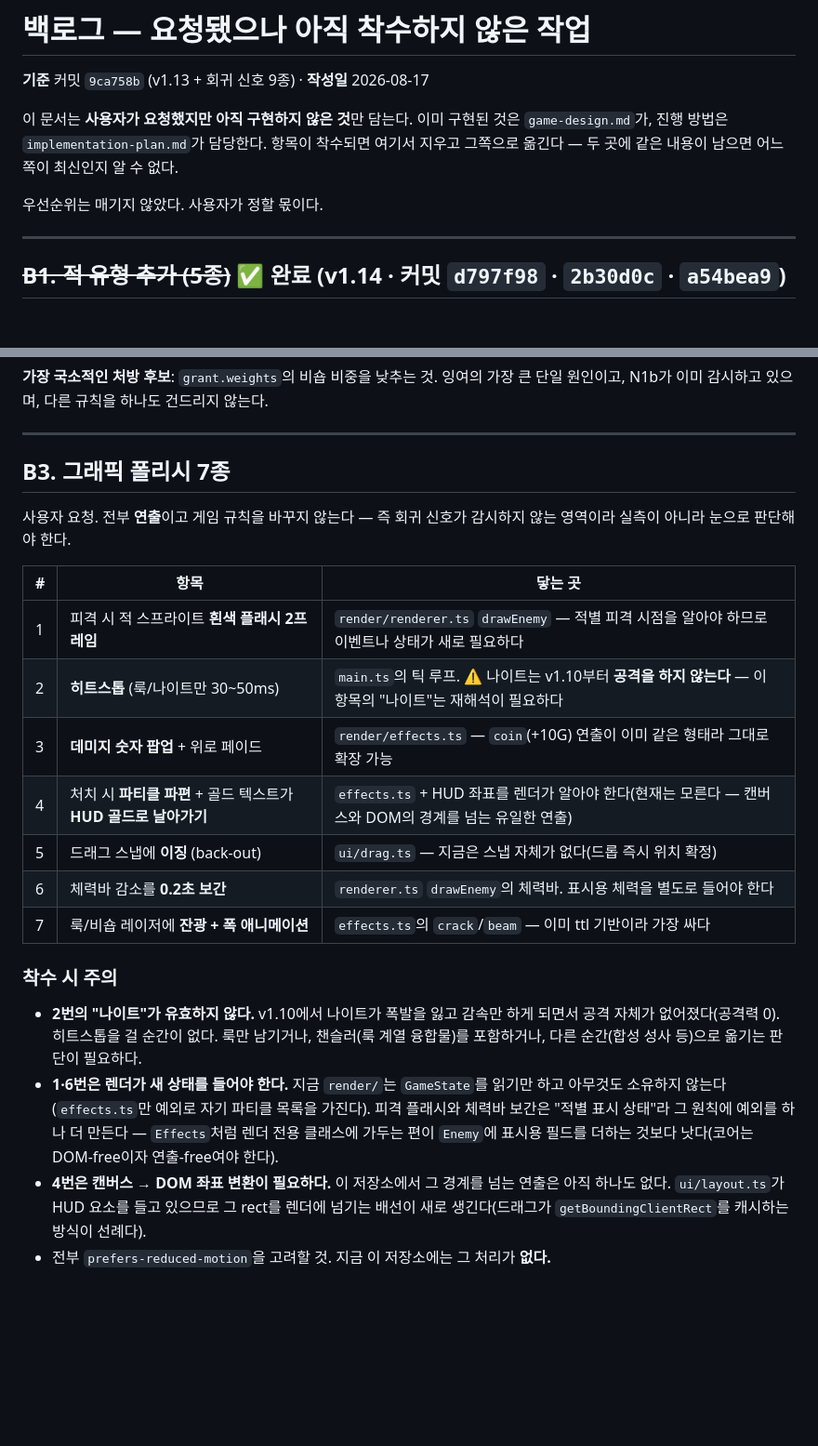
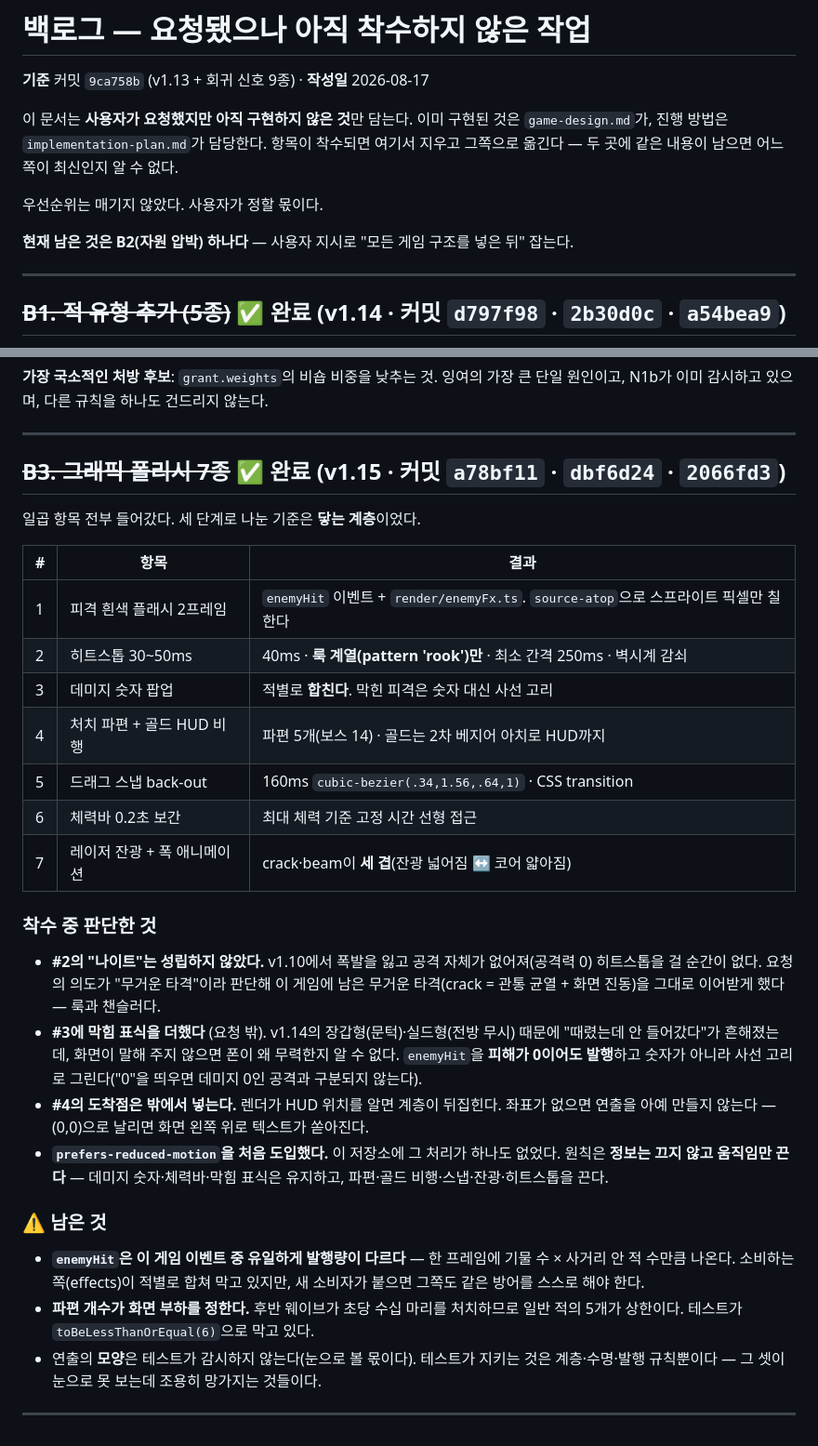
Before and after one commit to hdh4952/chess-defense, a Markdown page: docs/backlog.md, 2 parts joined by grey strips. Shown at 93% size. Rendered like a GitHub page; blank space fills up the shorter version.

Commit message:
docs: 백로그 B3(그래픽 폴리시 7종) 완료 처리 — 남은 것은 B2 하나
일곱 항목 전부 들어갔다. 착수 중 판단한 것 넷과 남은 위험 셋을 기록한다.

판단
  · #2의 "나이트"는 성립하지 않았다(v1.10에서 공격이 없어졌다) → 요청의 의도인
    "무거운 타격"으로 재해석해 룩 계열(crack)에 걸었다
  · #3에 막힘 표식을 더했다(요청 밖) — v1.14의 문턱·전방 무시 때문에 "때렸는데
    안 들어갔다"가 흔해졌고, 화면이 말해 주지 않으면 폰이 왜 무력한지 알 수 없다
  · #4의 도착점은 밖에서 넣는다 — 렌더가 HUD 위치를 알면 계층이 뒤집힌다
  · prefers-reduced-motion을 처음 도입했다. 원칙은 정보는 끄지 않고 움직임만 끈다

남은 위험
  · enemyHit은 이 게임 이벤트 중 유일하게 발행량이 다르다 — 새 소비자가 붙으면
    적별 병합 같은 방어를 스스로 해야 한다
  · 파편 개수가 화면 부하를 정한다(일반 적 5개가 상한, 테스트가 막고 있다)
  · 연출의 모양은 테스트가 감시하지 않는다 — 지키는 것은 계층·수명·발행 규칙뿐이고
    그 셋이 눈으로 못 보는데 조용히 망가지는 것들이다

```diff
--- a/docs/backlog.md
+++ b/docs/backlog.md
@@ -7,6 +7,8 @@
 여기서 지우고 그쪽으로 옮긴다 — 두 곳에 같은 내용이 남으면 어느 쪽이 최신인지 알 수 없다.
 
 우선순위는 매기지 않았다. 사용자가 정할 몫이다.
+
+**현재 남은 것은 B2(자원 압박) 하나다** — 사용자 지시로 "모든 게임 구조를 넣은 뒤" 잡는다.
 
 ---
 
@@ -93,32 +95,43 @@ w5 보스 게이트(N3가 감시하는 최소 빌드 900G)가 통과 불가능
 
 ---
 
-## B3. 그래픽 폴리시 7종
+## ~~B3. 그래픽 폴리시 7종~~ ✅ **완료** (v1.15 · 커밋 `a78bf11` · `dbf6d24` · `2066fd3`)
 
-사용자 요청. 전부 **연출**이고 게임 규칙을 바꾸지 않는다 — 즉 회귀 신호가 감시하지 않는
-영역이라 실측이 아니라 눈으로 판단해야 한다.
+일곱 항목 전부 들어갔다. 세 단계로 나눈 기준은 **닿는 계층**이었다.
 
-| # | 항목 | 닿는 곳 |
+| # | 항목 | 결과 |
 |---|---|---|
-| 1 | 피격 시 적 스프라이트 **흰색 플래시 2프레임** | `render/renderer.ts` `drawEnemy` — 적별 피격 시점을 알아야 하므로 이벤트나 상태가 새로 필요하다 |
-| 2 | **히트스톱** (룩/나이트만 30~50ms) | `main.ts`의 틱 루프. ⚠️ 나이트는 v1.10부터 **공격을 하지 않는다** — 이 항목의 "나이트"는 재해석이 필요하다 |
-| 3 | **데미지 숫자 팝업** + 위로 페이드 | `render/effects.ts` — `coin`(+10G) 연출이 이미 같은 형태라 그대로 확장 가능 |
-| 4 | 처치 시 **파티클 파편** + 골드 텍스트가 **HUD 골드로 날아가기** | `effects.ts` + HUD 좌표를 렌더가 알아야 한다(현재는 모른다 — 캔버스와 DOM의 경계를 넘는 유일한 연출) |
-| 5 | 드래그 스냅에 **이징** (back-out) | `ui/drag.ts` — 지금은 스냅 자체가 없다(드롭 즉시 위치 확정) |
-| 6 | 체력바 감소를 **0.2초 보간** | `renderer.ts` `drawEnemy`의 체력바. 표시용 체력을 별도로 들어야 한다 |
-| 7 | 룩/비숍 레이저에 **잔광 + 폭 애니메이션** | `effects.ts`의 `crack`/`beam` — 이미 ttl 기반이라 가장 싸다 |
+| 1 | 피격 흰색 플래시 2프레임 | `enemyHit` 이벤트 + `render/enemyFx.ts`. `source-atop`으로 스프라이트 픽셀만 칠한다 |
+| 2 | 히트스톱 30~50ms | 40ms · **룩 계열(pattern 'rook')만** · 최소 간격 250ms · 벽시계 감쇠 |
+| 3 | 데미지 숫자 팝업 | 적별로 **합친다**. 막힌 피격은 숫자 대신 사선 고리 |
+| 4 | 처치 파편 + 골드 HUD 비행 | 파편 5개(보스 14) · 골드는 2차 베지어 아치로 HUD까지 |
+| 5 | 드래그 스냅 back-out | 160ms `cubic-bezier(.34,1.56,.64,1)` · CSS transition |
+| 6 | 체력바 0.2초 보간 | 최대 체력 기준 고정 시간 선형 접근 |
+| 7 | 레이저 잔광 + 폭 애니메이션 | crack·beam이 **세 겹**(잔광 넓어짐 ↔ 코어 얇아짐) |
 
-### 착수 시 주의
+### 착수 중 판단한 것
 
-- **2번의 "나이트"가 유효하지 않다.** v1.10에서 나이트가 폭발을 잃고 감속만 하게 되면서
-  공격 자체가 없어졌다(공격력 0). 히트스톱을 걸 순간이 없다. 룩만 남기거나, 챈슬러(룩 계열
-  융합물)를 포함하거나, 다른 순간(합성 성사 등)으로 옮기는 판단이 필요하다.
-- **1·6번은 렌더가 새 상태를 들어야 한다.** 지금 `render/`는 `GameState`를 읽기만 하고
-  아무것도 소유하지 않는다(`effects.ts`만 예외로 자기 파티클 목록을 가진다). 피격 플래시와
-  체력바 보간은 "적별 표시 상태"라 그 원칙에 예외를 하나 더 만든다 — `Effects`처럼 렌더
-  전용 클래스에 가두는 편이 `Enemy`에 표시용 필드를 더하는 것보다 낫다(코어는 DOM-free이자
-  연출-free여야 한다).
-- **4번은 캔버스 → DOM 좌표 변환이 필요하다.** 이 저장소에서 그 경계를 넘는 연출은 아직
-  하나도 없다. `ui/layout.ts`가 HUD 요소를 들고 있으므로 그 rect를 렌더에 넘기는 배선이
-  새로 생긴다(드래그가 `getBoundingClientRect`를 캐시하는 방식이 선례다).
-- 전부 `prefers-reduced-motion`을 고려할 것. 지금 이 저장소에는 그 처리가 **없다.**
+- **#2의 "나이트"는 성립하지 않았다.** v1.10에서 폭발을 잃고 공격 자체가 없어져(공격력 0)
+  히트스톱을 걸 순간이 없다. 요청의 의도가 "무거운 타격"이라 판단해 이 게임에 남은 무거운
+  타격(crack = 관통 균열 + 화면 진동)을 그대로 이어받게 했다 — 룩과 챈슬러다.
+- **#3에 막힘 표식을 더했다** (요청 밖). v1.14의 장갑형(문턱)·실드형(전방 무시) 때문에
+  "때렸는데 안 들어갔다"가 흔해졌는데, 화면이 말해 주지 않으면 폰이 왜 무력한지 알 수 없다.
+  `enemyHit`을 **피해가 0이어도 발행**하고 숫자가 아니라 사선 고리로 그린다("0"을 띄우면
+  데미지 0인 공격과 구분되지 않는다).
+- **#4의 도착점은 밖에서 넣는다.** 렌더가 HUD 위치를 알면 계층이 뒤집힌다. 좌표가 없으면
+  연출을 아예 만들지 않는다 — (0,0)으로 날리면 화면 왼쪽 위로 텍스트가 쏟아진다.
+- **`prefers-reduced-motion`을 처음 도입했다.** 이 저장소에 그 처리가 하나도 없었다.
+  원칙은 **정보는 끄지 않고 움직임만 끈다** — 데미지 숫자·체력바·막힘 표식은 유지하고,
+  파편·골드 비행·스냅·잔광·히트스톱을 끈다.
+
+### ⚠️ 남은 것
+
+- **`enemyHit`은 이 게임 이벤트 중 유일하게 발행량이 다르다** — 한 프레임에 기물 수 ×
+  사거리 안 적 수만큼 나온다. 소비하는 쪽(effects)이 적별로 합쳐 막고 있지만, 새 소비자가
+  붙으면 그쪽도 같은 방어를 스스로 해야 한다.
+- **파편 개수가 화면 부하를 정한다.** 후반 웨이브가 초당 수십 마리를 처치하므로 일반 적의
+  5개가 상한이다. 테스트가 `toBeLessThanOrEqual(6)`으로 막고 있다.
+- 연출의 **모양**은 테스트가 감시하지 않는다(눈으로 볼 몫이다). 테스트가 지키는 것은
+  계층·수명·발행 규칙뿐이다 — 그 셋이 눈으로 못 보는데 조용히 망가지는 것들이다.
+
+---
```
